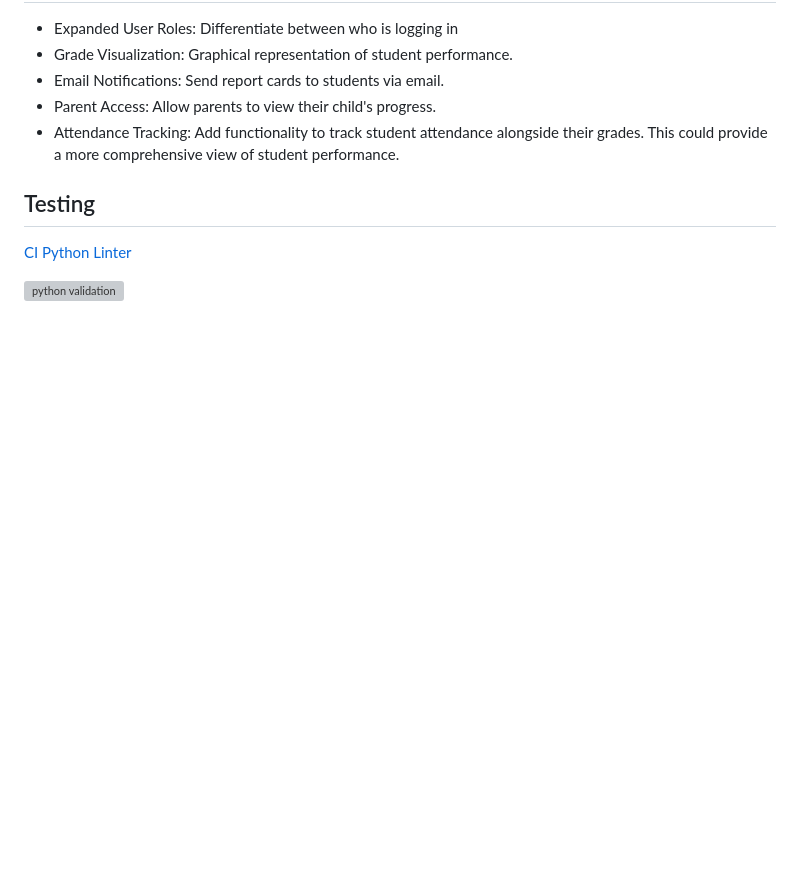
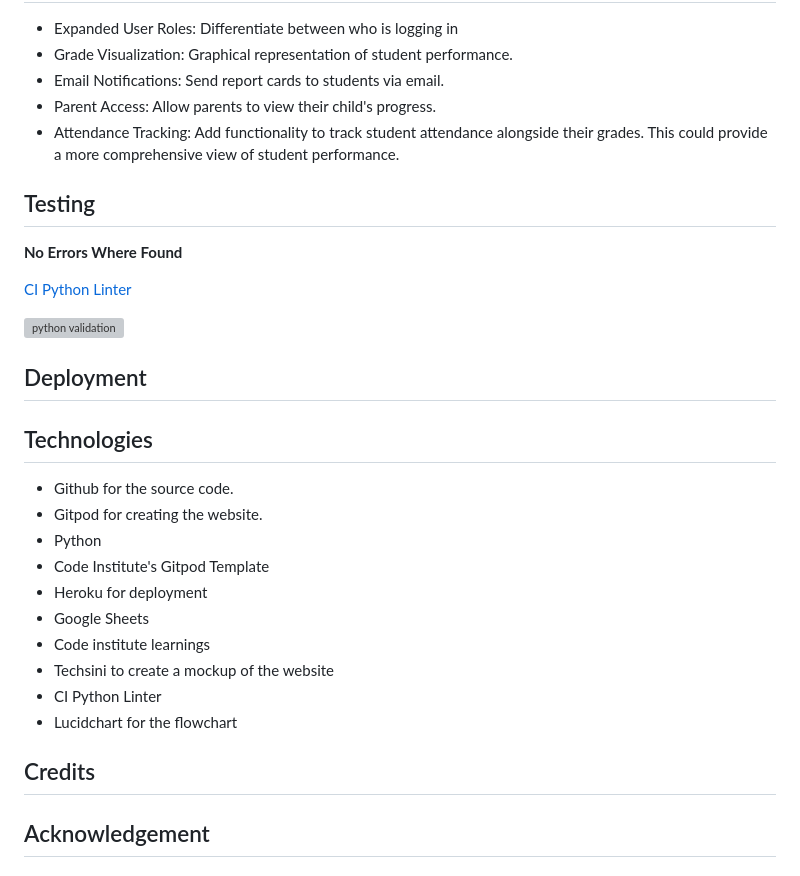
Before and after one commit to HazelHawadi/School-Report-System, a Markdown page: README.md, the part around the change printed below. Drawn GitHub-style; blank space fills up the shorter version; grey boxes are pictures that could not be loaded.

Commit message:
Add Technologies used in the making off the application

```diff
--- a/README.md
+++ b/README.md
@@ -160,6 +160,26 @@ The School Report System is a Python-based application that leverages Google She
 - Attendance Tracking: Add functionality to track student attendance alongside their grades. This could provide a more comprehensive view of student performance.
 
 ## Testing
+**No Errors Where Found**
+
 [CI Python Linter](https://pep8ci.herokuapp.com/#)
 
 ![python validation](assets/images/readme/python_validation.png)
+
+## Deployment
+
+## Technologies
+- Github for the source code.
+- Gitpod for creating the website.
+- Python
+- Code Institute's Gitpod Template
+- Heroku for deployment
+- Google Sheets
+- Code institute learnings
+- Techsini to create a mockup of the website
+- CI Python Linter
+- Lucidchart for the flowchart
+
+## Credits
+
+## Acknowledgement
```
Also changed, not shown: other parts of README.md (+6 -6 lines).
